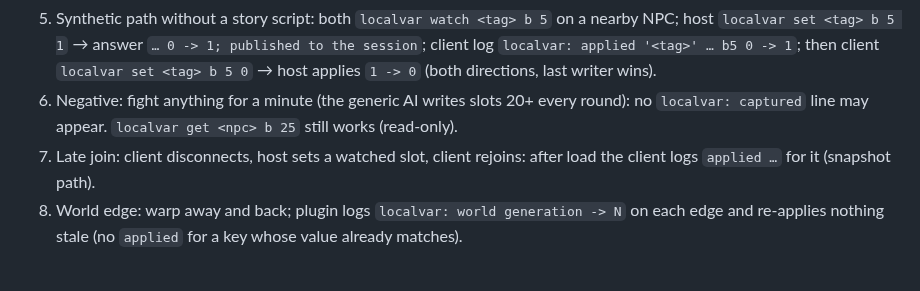
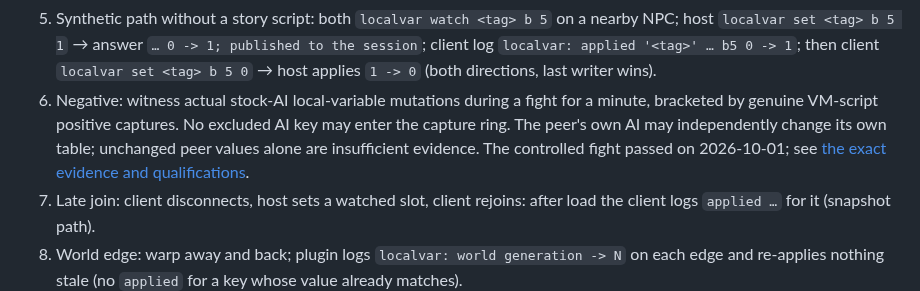
Before and after one commit to ChristopherVR/kotor-coop, a Markdown page: docs/research/quest-sync.md, the part around the change. Drawn GitHub-style; blank space fills up the shorter version.

Commit message:
Record actual stock-AI combat local-variable exclusion proof

```diff
--- a/docs/research/quest-sync.md
+++ b/docs/research/quest-sync.md
@@ -656,8 +656,11 @@ deployed with `build.ps1 -Install`; both in `danm13`, the Jedi Enclave courtyard
    `localvar set <tag> b 5 1` → answer `… 0 -> 1; published to the session`; client log
    `localvar: applied '<tag>' … b5 0 -> 1`; then client `localvar set <tag> b 5 0` → host
    applies `1 -> 0` (both directions, last writer wins).
-6. Negative: fight anything for a minute (the generic AI writes slots 20+ every round): no
-   `localvar: captured` line may appear. `localvar get <npc> b 25` still works (read-only).
+6. Negative: witness actual stock-AI local-variable mutations during a fight for a minute,
+   bracketed by genuine VM-script positive captures. No excluded AI key may enter the
+   capture ring. The peer's own AI may independently change its own table; unchanged peer
+   values alone are insufficient evidence. The controlled fight passed on 2026-10-01;
+   see [the exact evidence and qualifications](localvar-combat-negative-2026-10-01.md).
 7. Late join: client disconnects, host sets a watched slot, client rejoins: after load the client
    logs `applied …` for it (snapshot path).
 8. World edge: warp away and back; plugin logs `localvar: world generation -> N` on each edge and
```
Also changed, not shown: docs/research/localvar-combat-negative-2026-10-01.md (added, +60 -0 lines).
